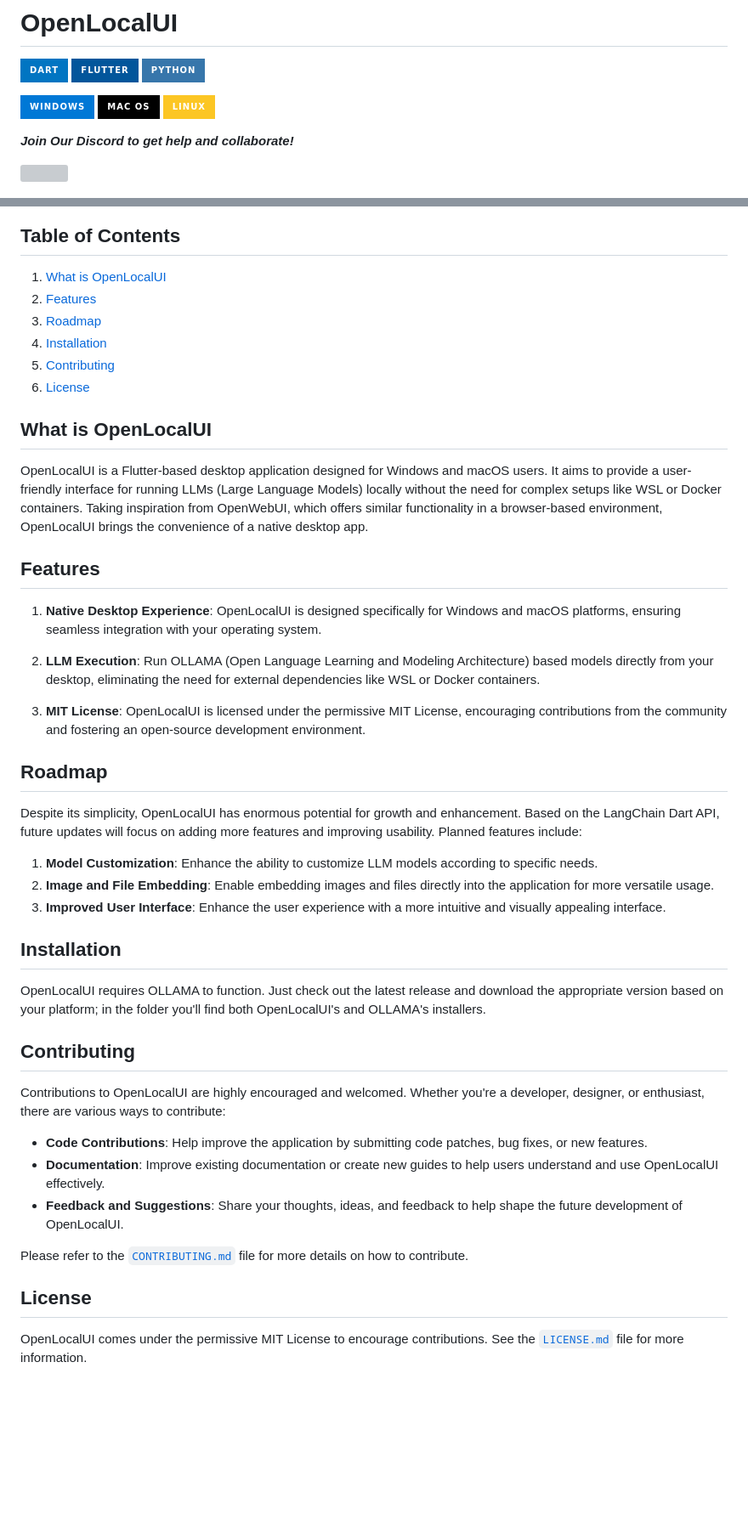
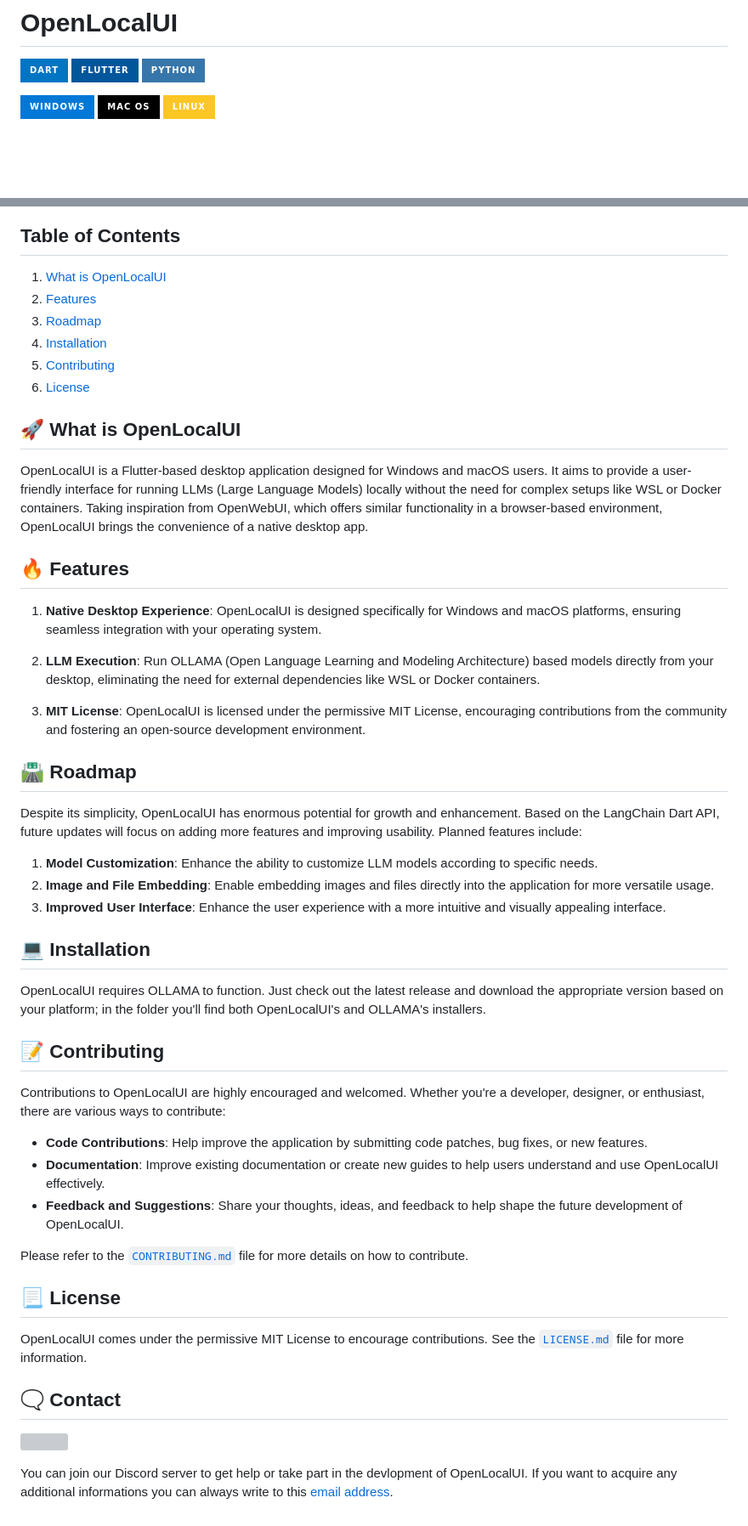
Before and after one commit to WilliamKarolDiCioccio/open_local_ui, a Markdown page: README.md, 2 parts joined by grey strips. Shown: that part at 85% size. Rendered like a GitHub page; badges without logos; blank space fills up the shorter version; grey boxes are pictures that could not be loaded.

```diff
--- a/README.md
+++ b/README.md
@@ -8,10 +8,6 @@
 ![](https://img.shields.io/badge/mac%20os-000000?style=for-the-badge&logo=apple&logoColor=white)
 ![](https://img.shields.io/badge/Linux-FCC624?style=for-the-badge&logo=linux&logoColor=black)
 
-*__Join Our Discord to get help and collaborate!__*
-
-[![](https://dcbadge.limes.pink/api/server/WuDckBpwHd)](https://discord.gg/WuDckBpwHd)
-
 ![Screenshot](https://github.com/WilliamKarolDiCioccio/open_local_ui/blob/main/.github/images/dark_theme.png#gh-dark-mode-only)
 ![Screenshot](https://github.com/WilliamKarolDiCioccio/open_local_ui/blob/main/.github/images/light_theme.png#gh-light-mode-only)
 
@@ -26,9 +22,9 @@
 
-## What is OpenLocalUI
+## 🚀 What is OpenLocalUI
 
 OpenLocalUI is a Flutter-based desktop application designed for Windows and macOS users. It aims to provide a user-friendly interface for running LLMs (Large Language Models) locally without the need for complex setups like WSL or Docker containers. Taking inspiration from OpenWebUI, which offers similar functionality in a browser-based environment, OpenLocalUI brings the convenience of a native desktop app.
 
-## Features
+## 🔥 Features
 
 1. **Native Desktop Experience**: OpenLocalUI is designed specifically for Windows and macOS platforms, ensuring seamless integration with your operating system.
 
@@ -36,7 +32,7 @@ OpenLocalUI is a Flutter-based desktop application designed for Windows and macO
 
 3. **MIT License**: OpenLocalUI is licensed under the permissive MIT License, encouraging contributions from the community and fostering an open-source development environment.
 
-## Roadmap
+## 🛣️ Roadmap
 
 Despite its simplicity, OpenLocalUI has enormous potential for growth and enhancement. Based on the LangChain Dart API, future updates will focus on adding more features and improving usability. Planned features include:
 
@@ -44,11 +40,11 @@ Despite its simplicity, OpenLocalUI has enormous potential for growth and enhanc
 2. **Image and File Embedding**: Enable embedding images and files directly into the application for more versatile usage.
 3. **Improved User Interface**: Enhance the user experience with a more intuitive and visually appealing interface.
 
-## Installation
+## 💻 Installation
 
 OpenLocalUI requires OLLAMA to function. Just check out the latest release and download the appropriate version based on your platform; in the folder you'll find both OpenLocalUI's and OLLAMA's installers.
 
-## Contributing
+## 📝 Contributing
 
 Contributions to OpenLocalUI are highly encouraged and welcomed. Whether you're a developer, designer, or enthusiast, there are various ways to contribute:
 
@@ -58,6 +54,12 @@ Contributions to OpenLocalUI are highly encouraged and welcomed. Whether you're
 
 Please refer to the [`CONTRIBUTING.md`](CONTRIBUTING.md) file for more details on how to contribute.
 
-## License
+## 📃 License
 
 OpenLocalUI comes under the permissive MIT License to encourage contributions. See the [`LICENSE.md`](LICENSE.md) file for more information.
+
+## 🗨️ Contact
+
+[![](https://dcbadge.limes.pink/api/server/WuDckBpwHd)](https://discord.gg/WuDckBpwHd)
+
+You can join our Discord server to get help or take part in the devlopment of OpenLocalUI. If you want to acquire any additional informations you can always write to this [email address](mailto:theyoungprogrammer06@gmail.com).
```
Also changed, not shown: other parts of README.md (+6 -6 lines).
